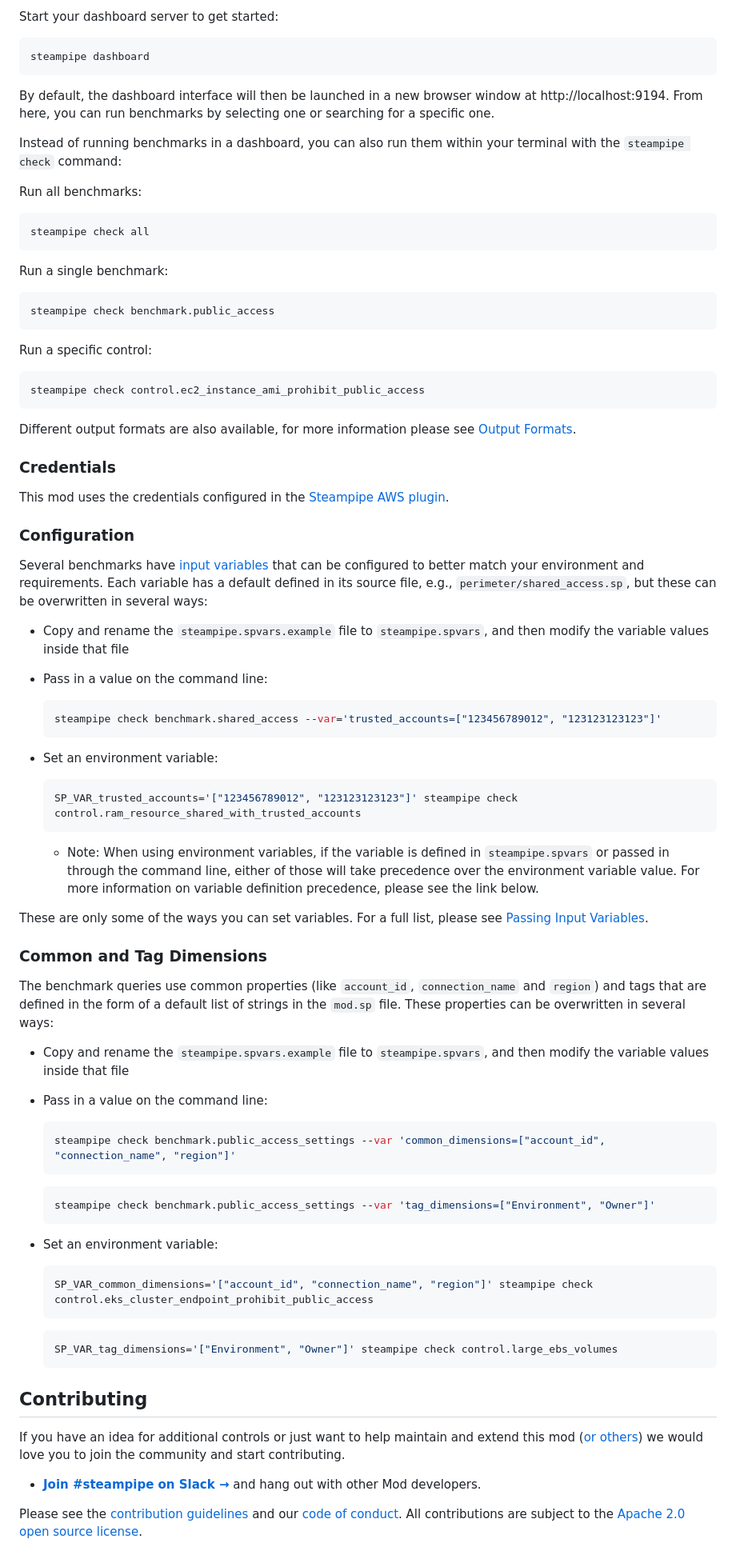
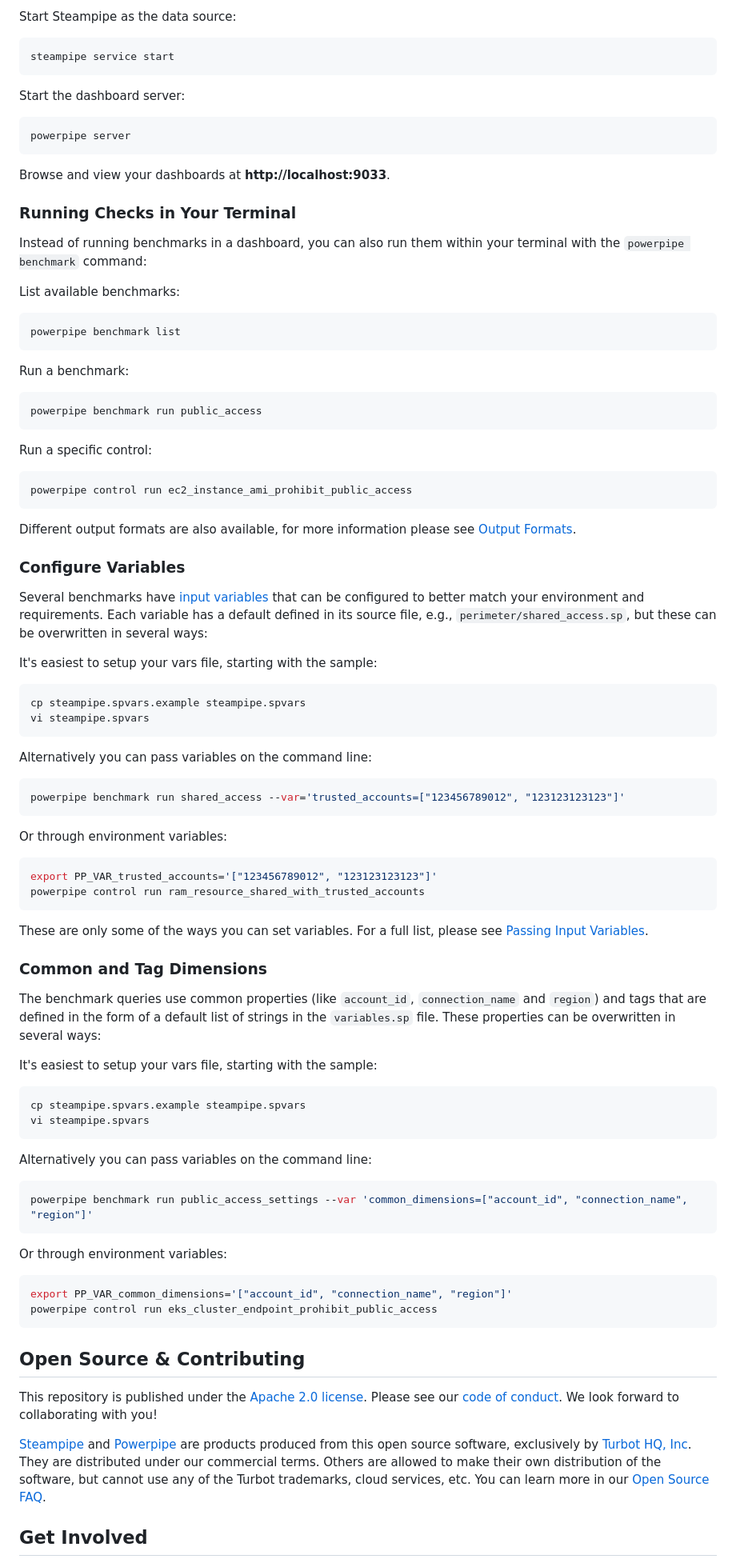
Before and after one commit to turbot/steampipe-mod-aws-perimeter, a Markdown page: README.md, the part around one of its changes. Shown at 80% size. Drawn GitHub-style.

````diff
--- a/README.md
+++ b/README.md
@@ -42,33 +50,39 @@ cd steampipe-mod-aws-perimeter
 
-Start your dashboard server to get started:
+Start Steampipe as the data source:
 
 ```sh
-steampipe dashboard
+steampipe service start
 ```
 
-By default, the dashboard interface will then be launched in a new browser
-window at http://localhost:9194. From here, you can run benchmarks by
-selecting one or searching for a specific one.
+Start the dashboard server:
+
+```sh
+powerpipe server
+```
+
+Browse and view your dashboards at **http://localhost:9033**.
+
+### Running Checks in Your Terminal
 
 Instead of running benchmarks in a dashboard, you can also run them within your
-terminal with the `steampipe check` command:
+terminal with the `powerpipe benchmark` command:
 
-Run all benchmarks:
+List available benchmarks:
 
 ```sh
-steampipe check all
+powerpipe benchmark list
 ```
 
-Run a single benchmark:
+Run a benchmark:
 
 ```sh
-steampipe check benchmark.public_access
+powerpipe benchmark run public_access
 ```
 
 Run a specific control:
 
 ```sh
-steampipe check control.ec2_instance_ami_prohibit_public_access
+powerpipe control run ec2_instance_ami_prohibit_public_access
 ```
 
 Different output formats are also available, for more information please see
@@ -76,59 +90,59 @@ Different output formats are also available, for more information please see
 
-### Credentials
+### Configure Variables
 
-This mod uses the credentials configured in the [Steampipe AWS plugin](https://hub.steampipe.io/plugins/turbot/aws).
+Several benchmarks have [input variables](https://powerpipe.io/docs/build/mod-variables#input-variables) that can be configured to better match your environment and requirements. Each variable has a default defined in its source file, e.g., `perimeter/shared_access.sp`, but these can be overwritten in several ways:
 
-### Configuration
+It's easiest to setup your vars file, starting with the sample:
 
-Several benchmarks have [input variables](https://steampipe.io/docs/using-steampipe/mod-variables) that can be configured to better match your environment and requirements. Each variable has a default defined in its source file, e.g., `perimeter/shared_access.sp`, but these can be overwritten in several ways:
+```sh
+cp steampipe.spvars.example steampipe.spvars
+vi steampipe.spvars
+```
 
-- Copy and rename the `steampipe.spvars.example` file to `steampipe.spvars`, and then modify the variable values inside that file
-- Pass in a value on the command line:
+Alternatively you can pass variables on the command line:
 
-  ```shell
-  steampipe check benchmark.shared_access --var='trusted_accounts=["123456789012", "123123123123"]'
-  ```
+```sh
+powerpipe benchmark run shared_access --var='trusted_accounts=["123456789012", "123123123123"]'
+```
 
-- Set an environment variable:
+Or through environment variables:
 
-  ```shell
-  SP_VAR_trusted_accounts='["123456789012", "123123123123"]' steampipe check control.ram_resource_shared_with_trusted_accounts
-  ```
+```sh
+export PP_VAR_trusted_accounts='["123456789012", "123123123123"]'
+powerpipe control run ram_resource_shared_with_trusted_accounts
+```
 
-  - Note: When using environment variables, if the variable is defined in `steampipe.spvars` or passed in through the command line, either of those will take precedence over the environment variable value. For more information on variable definition precedence, please see the link below.
-
-These are only some of the ways you can set variables. For a full list, please see [Passing Input Variables](https://steampipe.io/docs/using-steampipe/mod-variables#passing-input-variables).
+These are only some of the ways you can set variables. For a full list, please see [Passing Input Variables](https://powerpipe.io/docs/build/mod-variables#passing-input-variables).
 
 ### Common and Tag Dimensions
 
-The benchmark queries use common properties (like `account_id`, `connection_name` and `region`) and tags that are defined in the form of a default list of strings in the `mod.sp` file. These properties can be overwritten in several ways:
+The benchmark queries use common properties (like `account_id`, `connection_name` and `region`) and tags that are defined in the form of a default list of strings in the `variables.sp` file. These properties can be overwritten in several ways:
 
-- Copy and rename the `steampipe.spvars.example` file to `steampipe.spvars`, and then modify the variable values inside that file
-- Pass in a value on the command line:
+It's easiest to setup your vars file, starting with the sample:
 
-  ```shell
-  steampipe check benchmark.public_access_settings --var 'common_dimensions=["account_id", "connection_name", "region"]'
-  ```
+```sh
+cp steampipe.spvars.example steampipe.spvars
+vi steampipe.spvars
+```
 
-  ```shell
-  steampipe check benchmark.public_access_settings --var 'tag_dimensions=["Environment", "Owner"]'
-  ```
+Alternatively you can pass variables on the command line:
 
-- Set an environment variable:
+```sh
+powerpipe benchmark run public_access_settings --var 'common_dimensions=["account_id", "connection_name", "region"]'
+```
 
-  ```shell
-  SP_VAR_common_dimensions='["account_id", "connection_name", "region"]' steampipe check control.eks_cluster_endpoint_prohibit_public_access
-  ```
+Or through environment variables:
 
-  ```shell
-  SP_VAR_tag_dimensions='["Environment", "Owner"]' steampipe check control.large_ebs_volumes
-  ```
+```sh
+export PP_VAR_common_dimensions='["account_id", "connection_name", "region"]'
+powerpipe control run eks_cluster_endpoint_prohibit_public_access
+```
 
-## Contributing
+## Open Source & Contributing
 
-If you have an idea for additional controls or just want to help maintain and extend this mod ([or others](https://github.com/topics/steampipe-mod)) we would love you to join the community and start contributing.
+This repository is published under the [Apache 2.0 license](https://www.apache.org/licenses/LICENSE-2.0). Please see our [code of conduct](https://github.com/turbot/.github/blob/main/CODE_OF_CONDUCT.md). We look forward to collaborating with you!
 
-- **[Join #steampipe on Slack →](https://turbot.com/community/join)** and hang out with other Mod developers.
+[Steampipe](https://steampipe.io) and [Powerpipe](https://powerpipe.io) are products produced from this open source software, exclusively by [Turbot HQ, Inc](https://turbot.com). They are distributed under our commercial terms. Others are allowed to make their own distribution of the software, but cannot use any of the Turbot trademarks, cloud services, etc. You can learn more in our [Open Source FAQ](https://turbot.com/open-source).
 
-Please see the [contribution guidelines](https://github.com/turbot/steampipe/blob/main/CONTRIBUTING.md) and our [code of conduct](https://github.com/turbot/steampipe/blob/main/CODE_OF_CONDUCT.md). All contributions are subject to the [Apache 2.0 open source license](https://github.com/turbot/steampipe-mod-aws-perimeter/blob/main/LICENSE).
+## Get Involved
 
````
Also changed, not shown: other parts of README.md (+28 -18 lines), .github/ISSUE_TEMPLATE/bug_report.md (+3 -0 lines), docs/index.md (+74 -74 lines), docs/images/aws_perimeter_dashboard.png, docs/images/aws_perimeter_network_access_dashboard.png, docs/images/aws_perimeter_public_access_console.png (added), docs/images/aws_perimeter_public_access_dashboard.png, docs/images/aws_perimeter_public_access_output.png (deleted), docs/images/aws_perimeter_shared_access_dashboard.png, 4 other files.
